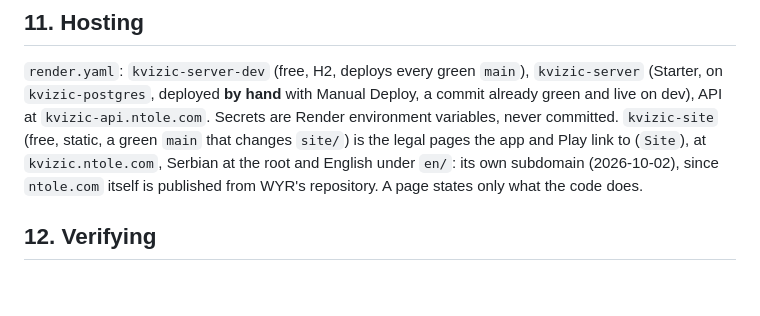
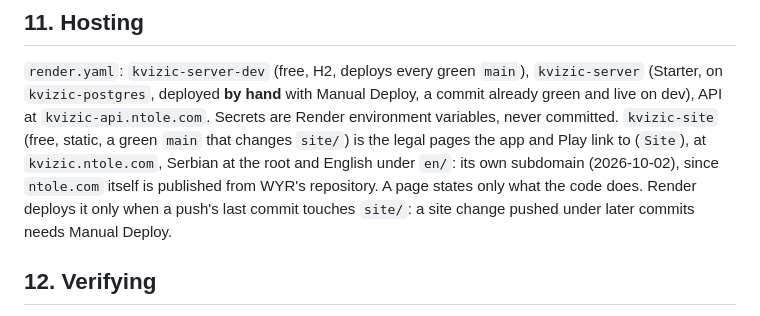
Before and after one commit to niktok1/kvizic, a Markdown page: CLAUDE.md, the part around the change. Drawn GitHub-style; blank space fills up the shorter version.

```diff
--- a/CLAUDE.md
+++ b/CLAUDE.md
@@ -309,7 +309,9 @@ platform's own API behind `SoundDevice` (SoundPool, AVAudioPlayer, `javax.sound`
 `kvizic-api.ntole.com`. Secrets are Render environment variables, never committed.
 `kvizic-site` (free, static, a green `main` that changes `site/`) is the legal pages the app and Play link to
 (`Site`), at `kvizic.ntole.com`, Serbian at the root and English under `en/`: its own subdomain (2026-10-02),
-since `ntole.com` itself is published from WYR's repository. A page states only what the code does.
+since `ntole.com` itself is published from WYR's repository. A page states only what the code does. Render
+deploys it only when a push's last commit touches `site/`: a site change pushed under later commits needs
+Manual Deploy.
 
 ## 12. Verifying
 
```
Also changed, not shown: LAUNCH.md (+2 -9 lines).
